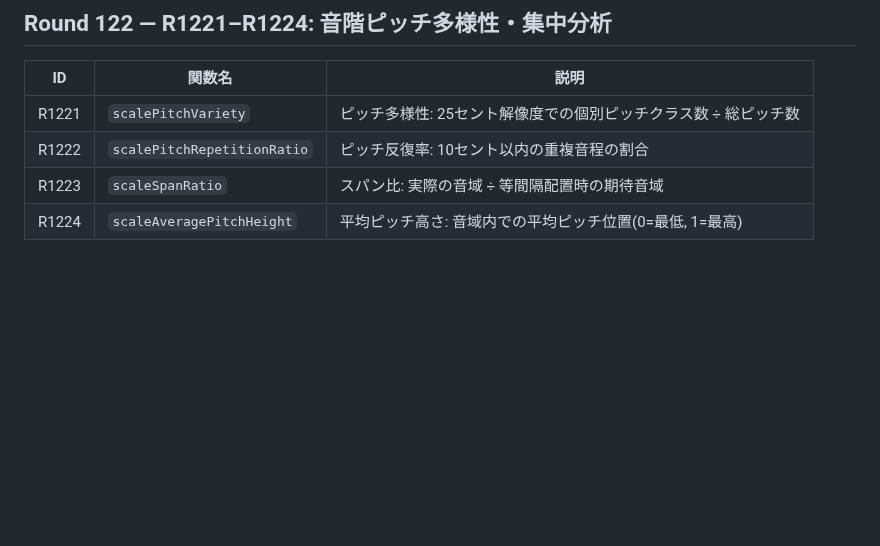
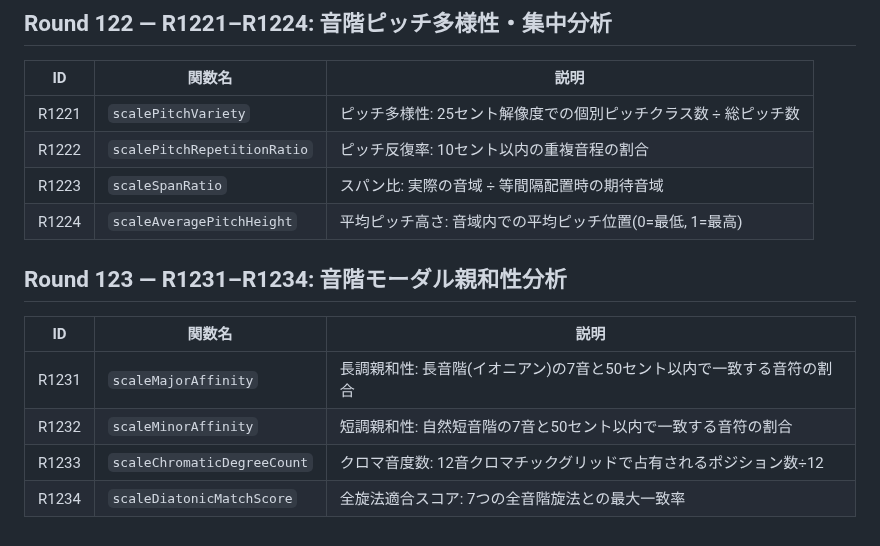
Before and after one commit to shizukutanaka/Ruri, a Markdown page: docs/qiita-zenn-improvements.md, the part around the change. GitHub-like rendering; blank space fills up the shorter version.

Commit message:
docs: Round123 R1231-R1234 音階モーダル親和性分析ドキュメント追加
Co-Authored-By: Claude <noreply@anthropic.com>

```diff
--- a/docs/qiita-zenn-improvements.md
+++ b/docs/qiita-zenn-improvements.md
@@ -1507,3 +1507,12 @@ k-meansクラスタリングによるピッチ空間の構造分析を行う4つ
 | R1222 | `scalePitchRepetitionRatio` | ピッチ反復率: 10セント以内の重複音程の割合 |
 | R1223 | `scaleSpanRatio` | スパン比: 実際の音域 ÷ 等間隔配置時の期待音域 |
 | R1224 | `scaleAveragePitchHeight` | 平均ピッチ高さ: 音域内での平均ピッチ位置(0=最低, 1=最高) |
+
+## Round 123 — R1231–R1234: 音階モーダル親和性分析
+
+| ID | 関数名 | 説明 |
+|----|--------|------|
+| R1231 | `scaleMajorAffinity` | 長調親和性: 長音階(イオニアン)の7音と50セント以内で一致する音符の割合 |
+| R1232 | `scaleMinorAffinity` | 短調親和性: 自然短音階の7音と50セント以内で一致する音符の割合 |
+| R1233 | `scaleChromaticDegreeCount` | クロマ音度数: 12音クロマチックグリッドで占有されるポジション数÷12 |
+| R1234 | `scaleDiatonicMatchScore` | 全旋法適合スコア: 7つの全音階旋法との最大一致率 |
```
